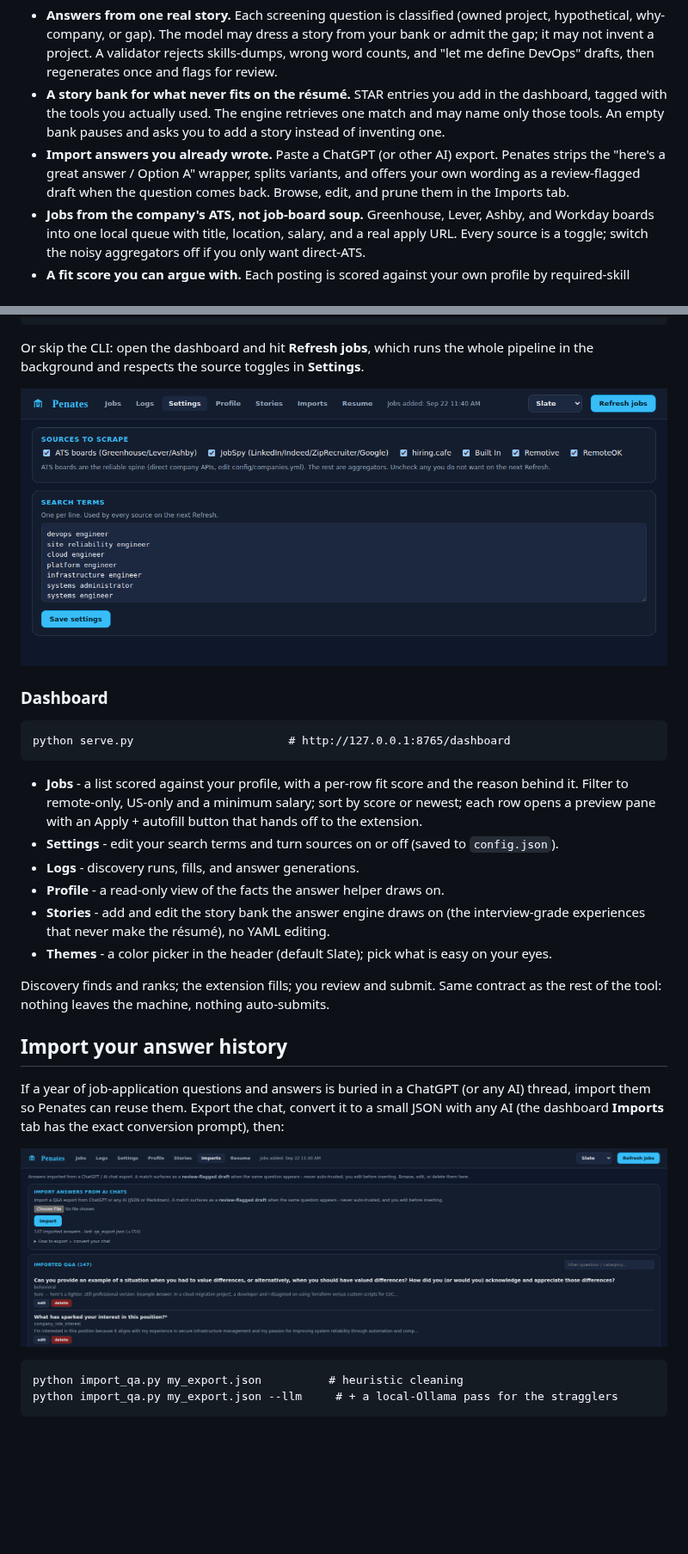
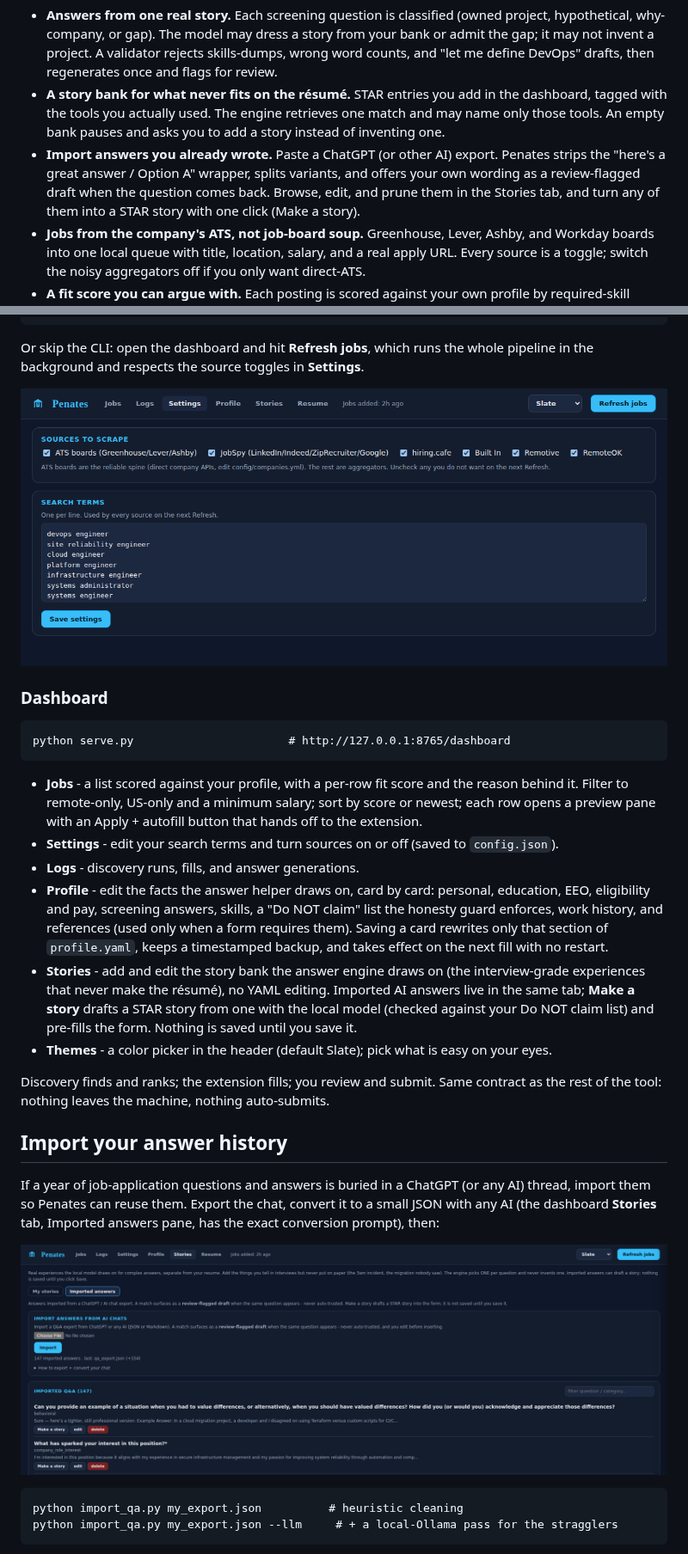
Before and after one commit to pcguywilson/penates, a Markdown page: README.md, 2 parts joined by grey strips. Shown at 86% size. Rendered like a GitHub page; pictures changed too: docs/img/imports.png, docs/img/settings.png; blank space fills up the shorter version.

```diff
--- a/README.md
+++ b/README.md
@@ -29,7 +29,7 @@ No account. No cloud LLM required. Nothing leaves the machine by default.
 - **Import answers you already wrote.** Paste a ChatGPT (or other AI) export. Penates strips
   the "here's a great answer / Option A" wrapper, splits variants, and offers your own wording
   as a review-flagged draft when the question comes back. Browse, edit, and prune them in the
-  Imports tab.
+  Stories tab, and turn any of them into a STAR story with one click (Make a story).
 - **Jobs from the company's ATS, not job-board soup.** Greenhouse, Lever, Ashby, and Workday
   boards into one local queue with title, location, salary, and a real apply URL. Every source
   is a toggle; switch the noisy aggregators off if you only want direct-ATS.
@@ -167,9 +169,15 @@ python serve.py                       # http://127.0.0.1:8765/dashboard
   each row opens a preview pane with an Apply + autofill button that hands off to the extension.
 - **Settings** - edit your search terms and turn sources on or off (saved to `config.json`).
 - **Logs** - discovery runs, fills, and answer generations.
-- **Profile** - a read-only view of the facts the answer helper draws on.
+- **Profile** - edit the facts the answer helper draws on, card by card: personal, education,
+  EEO, eligibility and pay, screening answers, skills, a "Do NOT claim" list the honesty guard
+  enforces, work history, and references (used only when a form requires them). Saving a card
+  rewrites only that section of `profile.yaml`, keeps a timestamped backup, and takes effect on
+  the next fill with no restart.
 - **Stories** - add and edit the story bank the answer engine draws on (the interview-grade
-  experiences that never make the résumé), no YAML editing.
+  experiences that never make the résumé), no YAML editing. Imported AI answers live in the same
+  tab; **Make a story** drafts a STAR story from one with the local model (checked against your
+  Do NOT claim list) and pre-fills the form. Nothing is saved until you save it.
 - **Themes** - a color picker in the header (default Slate); pick what is easy on your eyes.
 
 Discovery finds and ranks; the extension fills; you review and submit. Same contract as the
@@ -179,5 +187,5 @@ rest of the tool: nothing leaves the machine, nothing auto-submits.
 
 If a year of job-application questions and answers is buried in a ChatGPT (or any AI)
 thread, import them so Penates can reuse them. Export the chat, convert it to a small JSON
-with any AI (the dashboard **Imports** tab has the exact conversion prompt), then:
+with any AI (the dashboard **Stories** tab, Imported answers pane, has the exact conversion prompt), then:
 
```
Also changed, not shown: other parts of README.md (+3 -1 lines), docs/img/penates-themes.gif, docs/img/preview.png, docs/img/profile.png (added), docs/img/stories.png, 7 other files.
